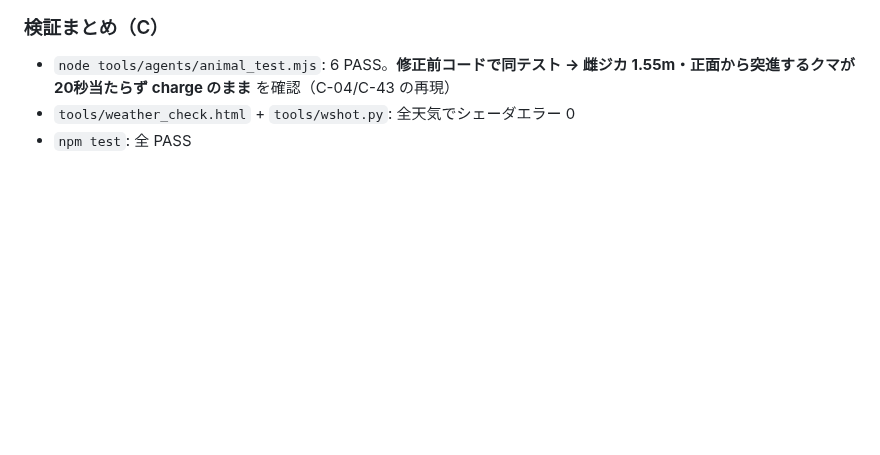
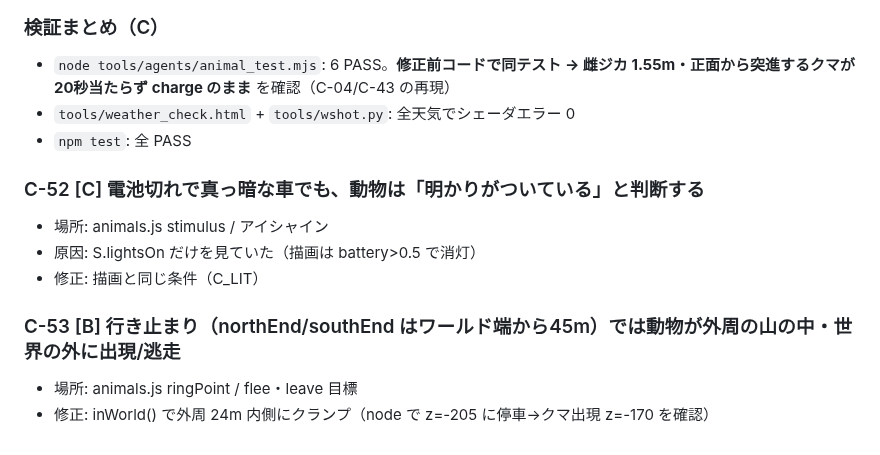
Before and after one commit to sc8z35a-collab/YOAME-CANP-Opus5.5, a Markdown page: collab/bugs/C.md, the part around the change. GitHub-like rendering; blank space fills up the shorter version.

Commit message:
docs(collab): C-52,C-53

```diff
--- a/collab/bugs/C.md
+++ b/collab/bugs/C.md
@@ -221,3 +221,12 @@
 - `node tools/agents/animal_test.mjs`: 6 PASS。**修正前コードで同テスト → 雌ジカ 1.55m・正面から突進するクマが20秒当たらず charge のまま** を確認（C-04/C-43 の再現）
 - `tools/weather_check.html` + `tools/wshot.py`: 全天気でシェーダエラー 0
 - `npm test`: 全 PASS
+
+### C-52 [C] 電池切れで真っ暗な車でも、動物は「明かりがついている」と判断する
+- 場所: animals.js stimulus / アイシャイン
+- 原因: S.lightsOn だけを見ていた（描画は battery>0.5 で消灯）
+- 修正: 描画と同じ条件（C_LIT）
+
+### C-53 [B] 行き止まり（northEnd/southEnd はワールド端から45m）では動物が外周の山の中・世界の外に出現/逃走
+- 場所: animals.js ringPoint / flee・leave 目標
+- 修正: inWorld() で外周 24m 内側にクランプ（node で z=-205 に停車→クマ出現 z=-170 を確認）
```
